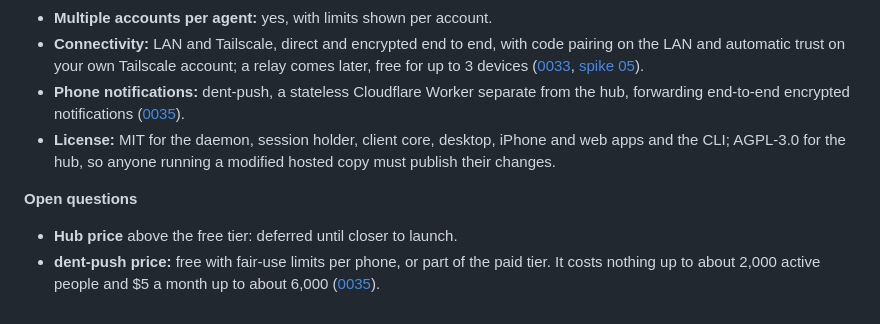
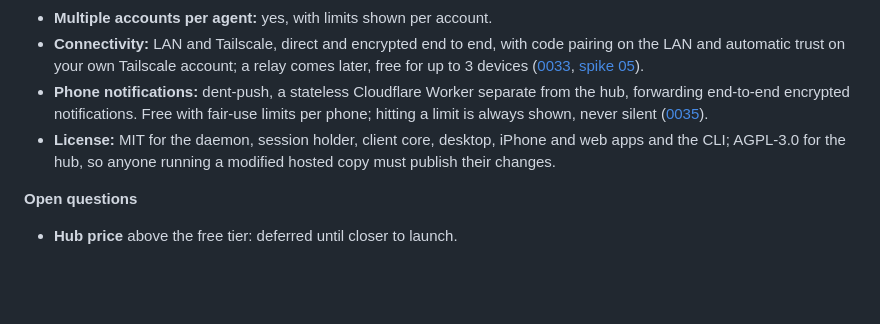
Before and after one commit to SarimDEV/dent, a Markdown page: docs/risks.md, the part around the change. Rendered like a GitHub page; blank space fills up the shorter version.

```diff
--- a/docs/risks.md
+++ b/docs/risks.md
@@ -25,10 +25,9 @@ The biggest risk is Anthropic's terms for third-party apps that use subscription
 - **Project docs folder:** \~/dent/projects/\<project>/docs on every machine hosting the project, synced between them.
 - **Multiple accounts per agent:** yes, with limits shown per account.
 - **Connectivity:** LAN and Tailscale, direct and encrypted end to end, with code pairing on the LAN and automatic trust on your own Tailscale account; a relay comes later, free for up to 3 devices ([0033](decisions/0033-direct-websocket-hub-on-hold.md), [spike 05](spikes/05-direct-links.md)).
-- **Phone notifications:** dent-push, a stateless Cloudflare Worker separate from the hub, forwarding end-to-end encrypted notifications ([0035](decisions/0035-dent-push.md)).
+- **Phone notifications:** dent-push, a stateless Cloudflare Worker separate from the hub, forwarding end-to-end encrypted notifications. Free with fair-use limits per phone; hitting a limit is always shown, never silent ([0035](decisions/0035-dent-push.md)).
 - **License:** MIT for the daemon, session holder, client core, desktop, iPhone and web apps and the CLI; AGPL-3.0 for the hub, so anyone running a modified hosted copy must publish their changes.
 
 **Open questions**
 
 - **Hub price** above the free tier: deferred until closer to launch.
-- **dent-push price:** free with fair-use limits per phone, or part of the paid tier. It costs nothing up to about 2,000 active people and $5 a month up to about 6,000 ([0035](decisions/0035-dent-push.md)).
```
Also changed, not shown: docs/decisions/0035-dent-push.md (+5 -1 lines), docs/hub.md (+2 -2 lines).
